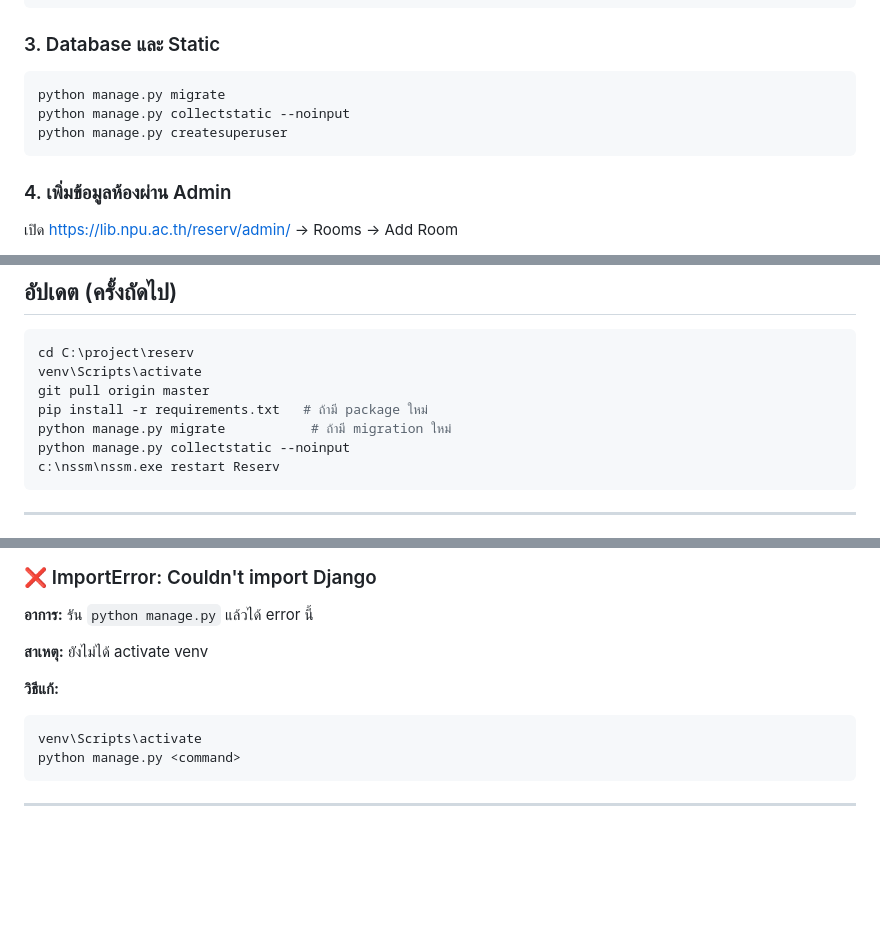
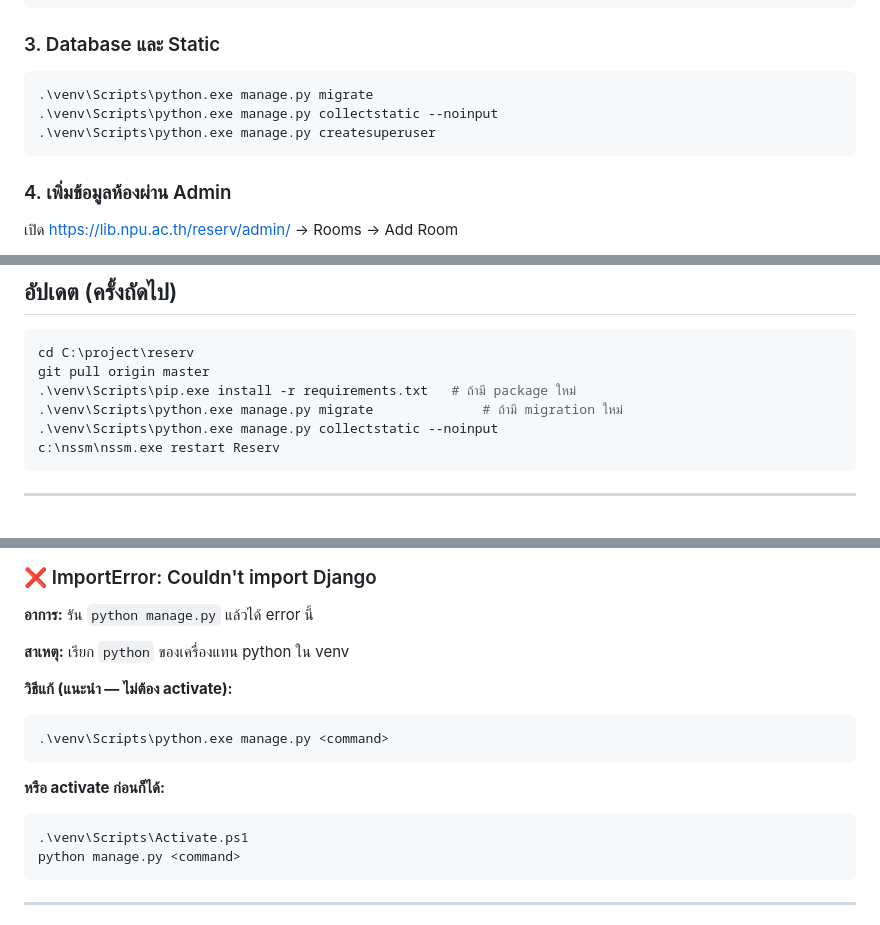
Before and after one commit to azimuthotg/reserv, a Markdown page: doc/deploy_guide.md, 3 parts joined by grey strips. GitHub-like rendering; blank space fills up the shorter version.

````diff
--- a/doc/deploy_guide.md
+++ b/doc/deploy_guide.md
@@ -52,9 +52,9 @@ LINE_CHANNEL_ACCESS_TOKEN=...
 ### 3. Database และ Static
 
 ```powershell
-python manage.py migrate
-python manage.py collectstatic --noinput
-python manage.py createsuperuser
+.\venv\Scripts\python.exe manage.py migrate
+.\venv\Scripts\python.exe manage.py collectstatic --noinput
+.\venv\Scripts\python.exe manage.py createsuperuser
 ```
 
 ### 4. เพิ่มข้อมูลห้องผ่าน Admin
@@ -121,11 +121,10 @@ iisreset /restart
 
 ```powershell
 cd C:\project\reserv
-venv\Scripts\activate
 git pull origin master
-pip install -r requirements.txt   # ถ้ามี package ใหม่
-python manage.py migrate           # ถ้ามี migration ใหม่
-python manage.py collectstatic --noinput
+.\venv\Scripts\pip.exe install -r requirements.txt   # ถ้ามี package ใหม่
+.\venv\Scripts\python.exe manage.py migrate              # ถ้ามี migration ใหม่
+.\venv\Scripts\python.exe manage.py collectstatic --noinput
 c:\nssm\nssm.exe restart Reserv
 ```
 
@@ -154,11 +153,16 @@ c:\nssm\nssm.exe start Reserv
 
 **อาการ:** รัน `python manage.py` แล้วได้ error นี้
 
-**สาเหตุ:** ยังไม่ได้ activate venv
+**สาเหตุ:** เรียก `python` ของเครื่องแทน python ใน venv
 
-**วิธีแก้:**
+**วิธีแก้ (แนะนำ — ไม่ต้อง activate):**
 ```powershell
-venv\Scripts\activate
+.\venv\Scripts\python.exe manage.py <command>
+```
+
+**หรือ activate ก่อนก็ได้:**
+```powershell
+.\venv\Scripts\Activate.ps1
 python manage.py <command>
 ```
 
````
Also changed, not shown: AGENTS.md (+6 -4 lines), CLAUDE.md (+7 -4 lines).
